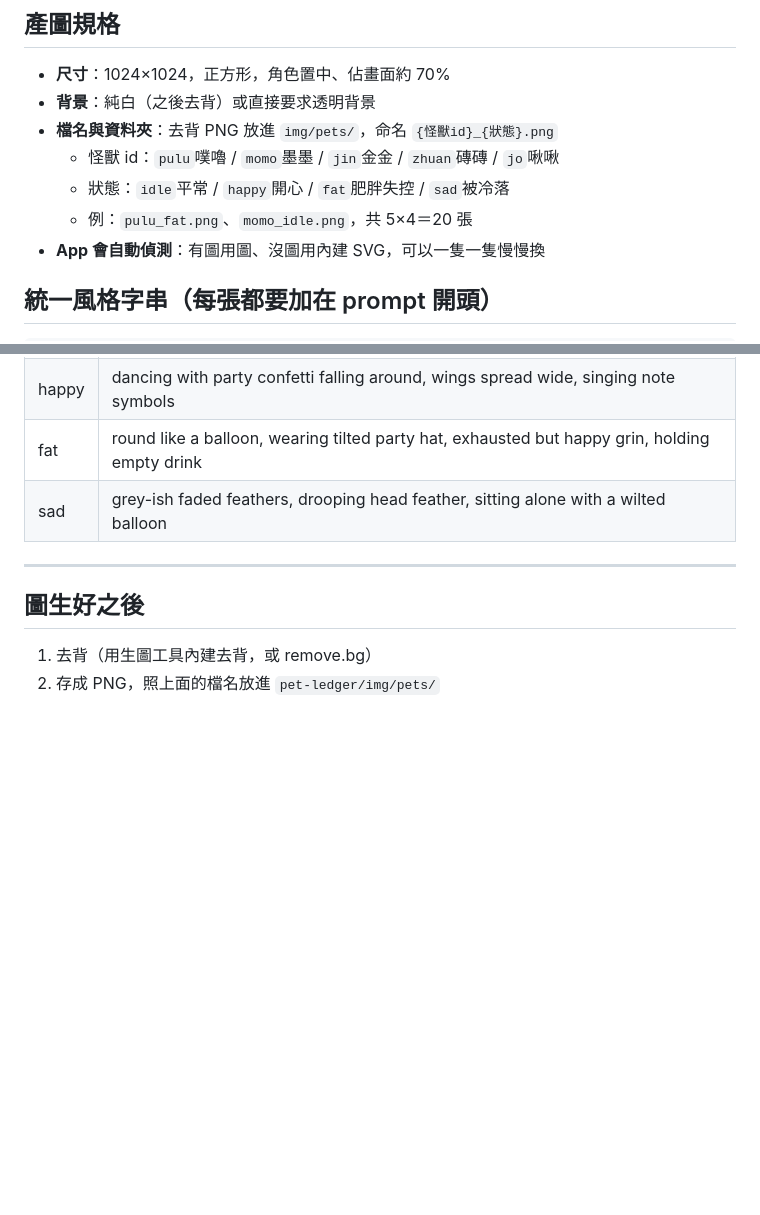
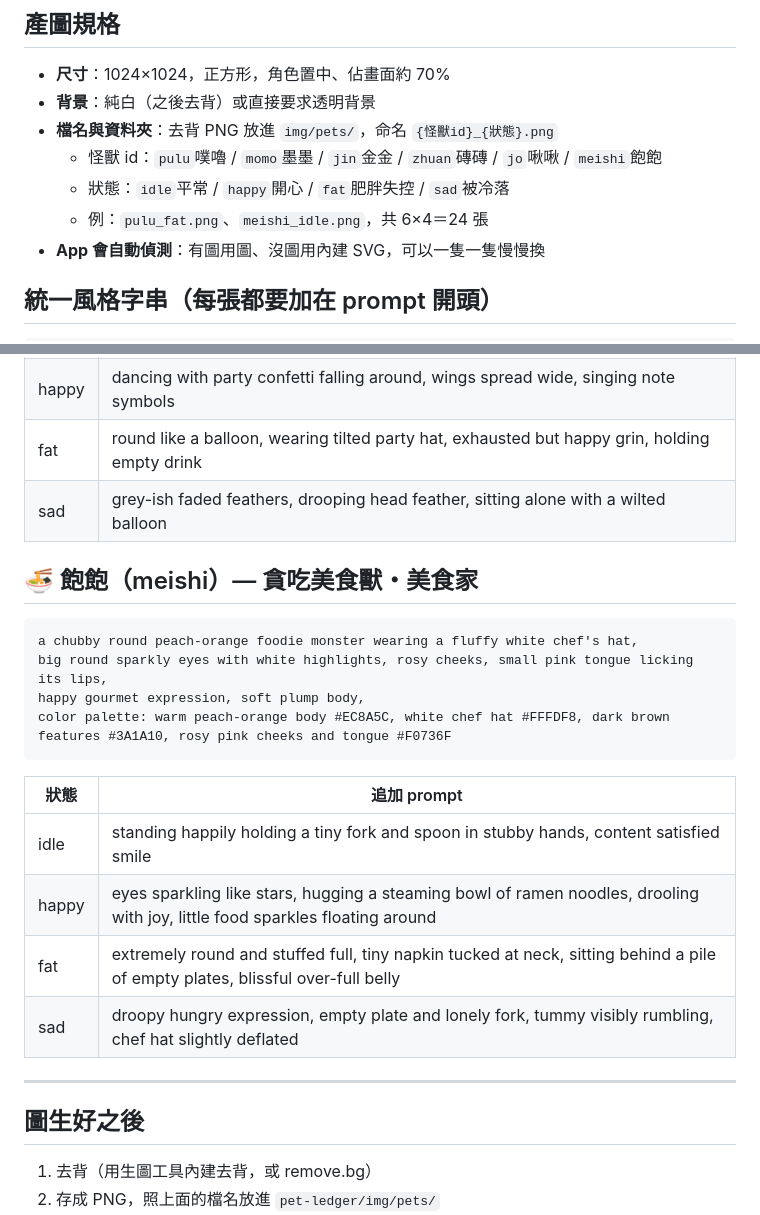
Before and after one commit to jason041136/pet-ledger, a Markdown page: ART_GUIDE.md, 2 parts joined by grey strips. Rendered like a GitHub page; blank space fills up the shorter version.

Commit message:
ART_GUIDE：新增飽飽(美食家)的 AI 生圖 prompt（四態）

````diff
--- a/ART_GUIDE.md
+++ b/ART_GUIDE.md
@@ -5,9 +5,9 @@
 - **尺寸**：1024×1024，正方形，角色置中、佔畫面約 70%
 - **背景**：純白（之後去背）或直接要求透明背景
 - **檔名與資料夾**：去背 PNG 放進 `img/pets/`，命名 `{怪獸id}_{狀態}.png`
-  - 怪獸 id：`pulu`噗嚕 / `momo`墨墨 / `jin`金金 / `zhuan`磚磚 / `jo`啾啾
+  - 怪獸 id：`pulu`噗嚕 / `momo`墨墨 / `jin`金金 / `zhuan`磚磚 / `jo`啾啾 / `meishi`飽飽
   - 狀態：`idle`平常 / `happy`開心 / `fat`肥胖失控 / `sad`被冷落
-  - 例：`pulu_fat.png`、`momo_idle.png`，共 5×4＝20 張
+  - 例：`pulu_fat.png`、`meishi_idle.png`，共 6×4＝24 張
 - **App 會自動偵測**：有圖用圖、沒圖用內建 SVG，可以一隻一隻慢慢換
 
 ## 統一風格字串（每張都要加在 prompt 開頭）
@@ -107,6 +107,22 @@ color palette: pink body #ED93B1, deep rose wings #D4537E, dark plum features #4
 | fat | round like a balloon, wearing tilted party hat, exhausted but happy grin, holding empty drink |
 | sad | grey-ish faded feathers, drooping head feather, sitting alone with a wilted balloon |
 
+## 🍜 飽飽（meishi）— 貪吃美食獸・美食家
+
+```
+a chubby round peach-orange foodie monster wearing a fluffy white chef's hat,
+big round sparkly eyes with white highlights, rosy cheeks, small pink tongue licking its lips,
+happy gourmet expression, soft plump body,
+color palette: warm peach-orange body #EC8A5C, white chef hat #FFFDF8, dark brown features #3A1A10, rosy pink cheeks and tongue #F0736F
+```
+
+| 狀態 | 追加 prompt |
+|---|---|
+| idle | standing happily holding a tiny fork and spoon in stubby hands, content satisfied smile |
+| happy | eyes sparkling like stars, hugging a steaming bowl of ramen noodles, drooling with joy, little food sparkles floating around |
+| fat | extremely round and stuffed full, tiny napkin tucked at neck, sitting behind a pile of empty plates, blissful over-full belly |
+| sad | droopy hungry expression, empty plate and lonely fork, tummy visibly rumbling, chef hat slightly deflated |
+
 ---
 
 ## 圖生好之後
````
